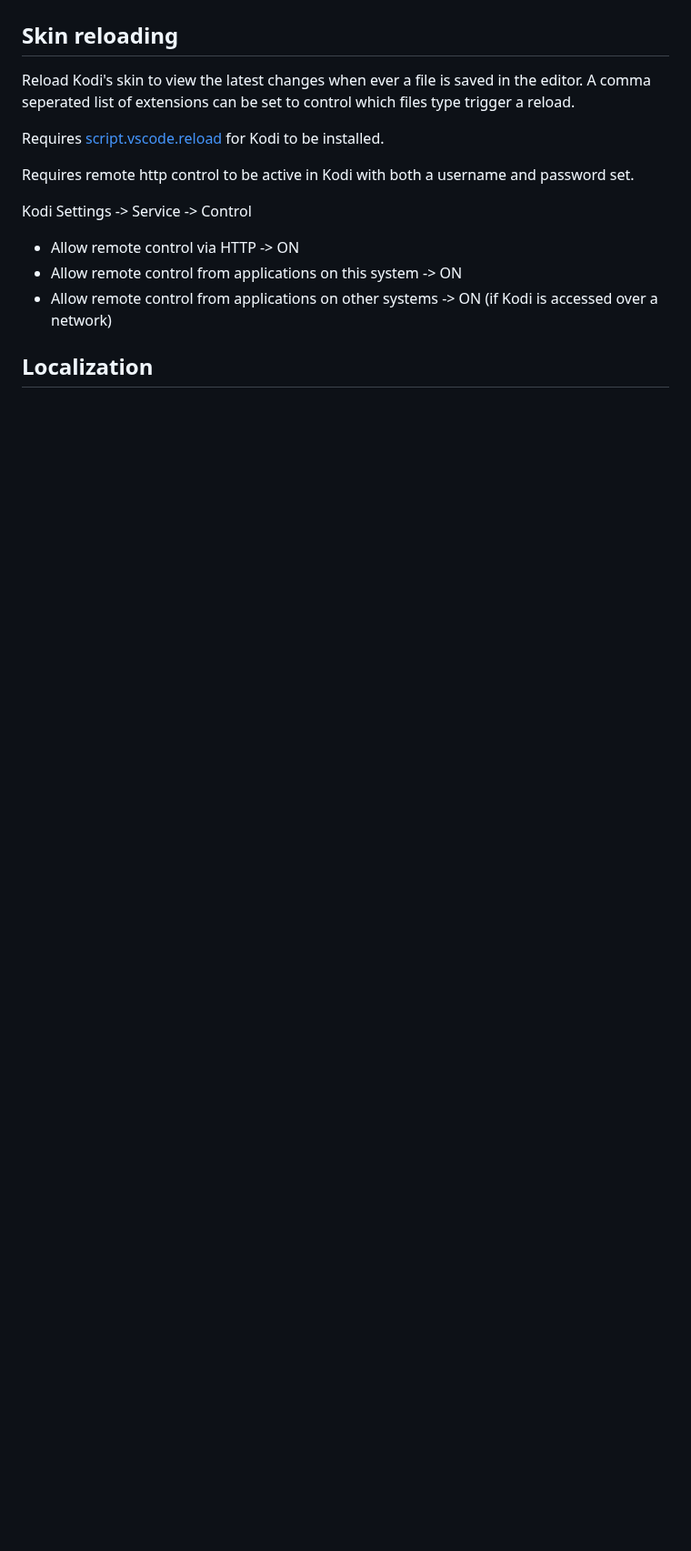
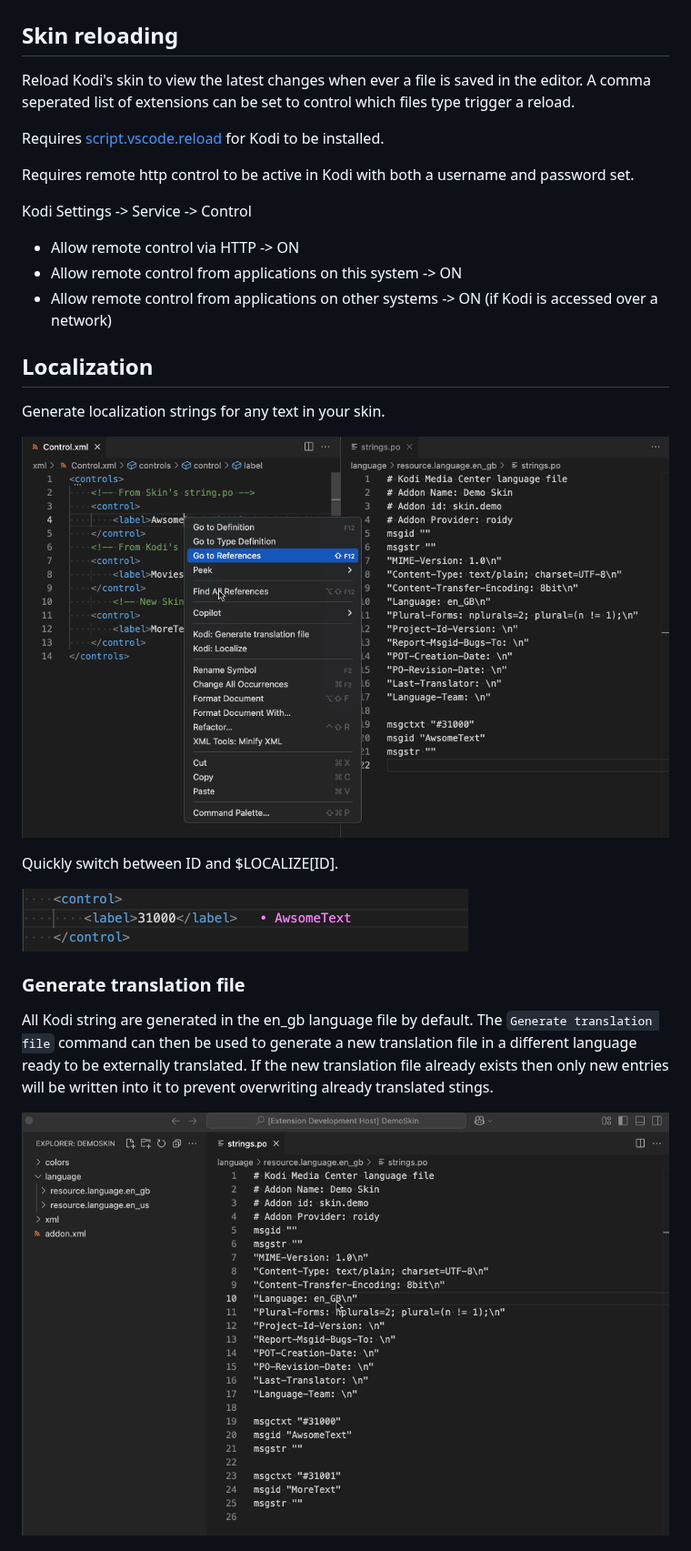
Before and after one commit to roidy/kodi-skin-tools, a Markdown page: README.md, the part around one of its changes. Shown at 91% size. GitHub-like rendering; pictures changed too: images/generate_translation.gif (added), images/localize.gif (added), images/swap.gif (added); blank space fills up the shorter version.

Commit message:
Updaet README.md

```diff
--- a/README.md
+++ b/README.md
@@ -19,3 +19,18 @@ Kodi Settings -> Service -> Control
 
 ## Localization
 
+Generate localization strings for any text in your skin.
+
+![Localize](images/localize.gif)
+
+Quickly switch between ID and $LOCALIZE[ID].
+
+![Swap](images/swap.gif)
+
+### Generate translation file
+
+All Kodi string are generated in the en_gb language file by default. The `Generate translation file` command
+can then be used to generate a new translation file in a different language ready to be externally translated. If the new translation file already exists then only new entries will be written into it to prevent overwriting already translated stings.
+
+![GenerateTranslationFile](images/generate_translation.gif)
+
```
Also changed, not shown: other parts of README.md (+17 -1 lines), images/color.gif (renamed from images/color1.gif), images/definition.gif (added), images/reference.gif (added), 2 other files.
